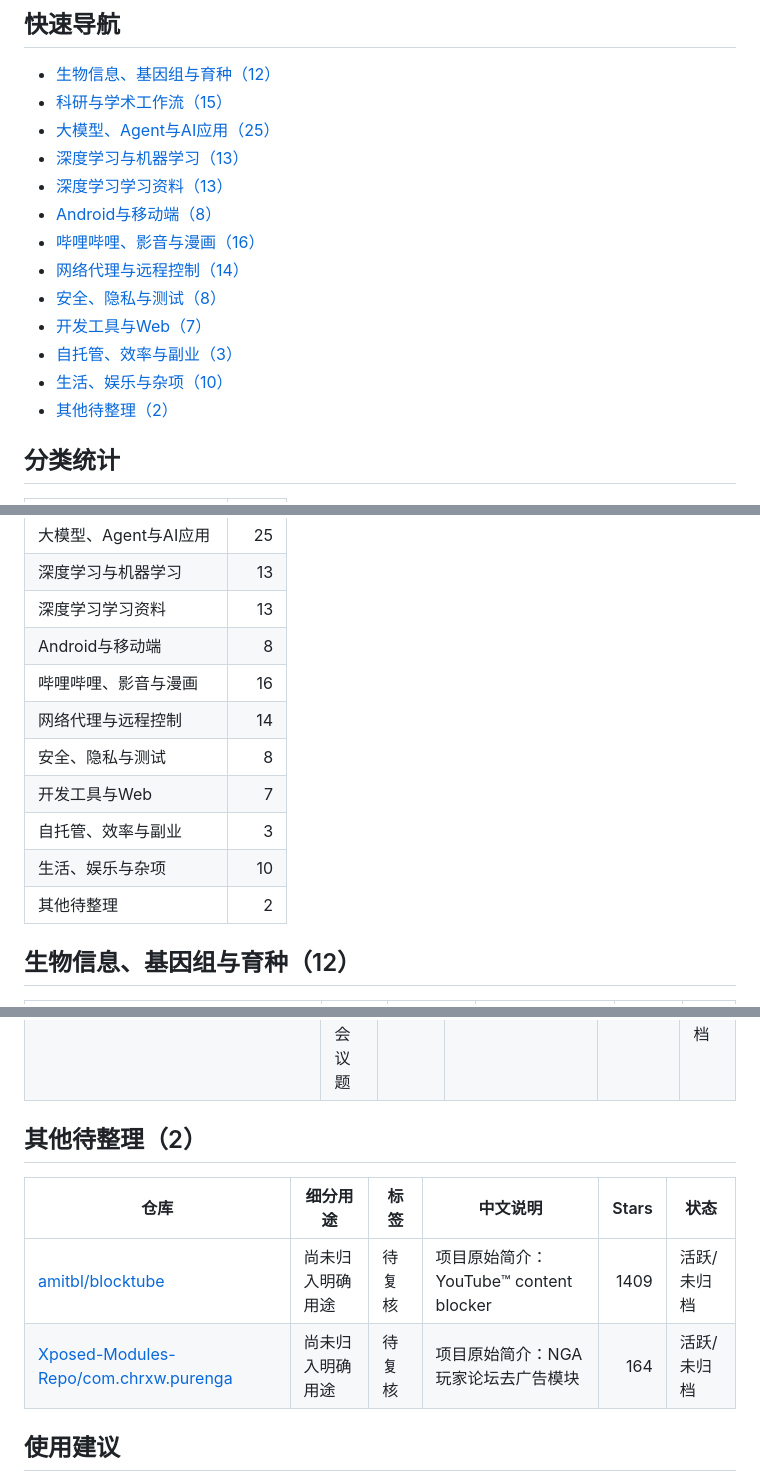
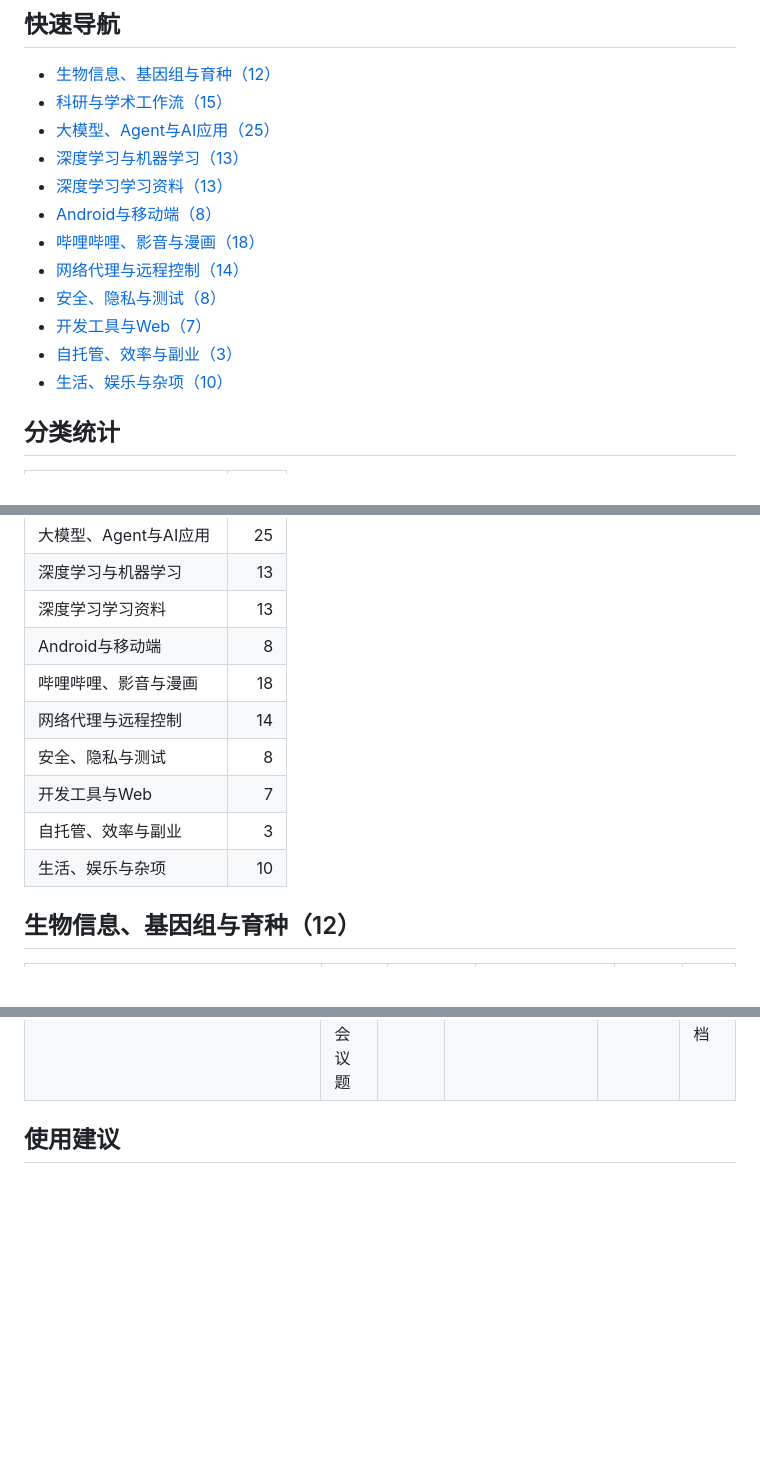
Before and after one commit to TouchBugs/star_organize, a Markdown page: README.md, 3 parts joined by grey strips. GitHub-like rendering; blank space fills up the shorter version.

Commit message:
补充视频与社区增强工具分类

```diff
--- a/README.md
+++ b/README.md
@@ -15,13 +15,12 @@
 - [深度学习与机器学习（13）](#深度学习机器学习)
 - [深度学习学习资料（13）](#深度学习学习资料)
 - [Android与移动端（8）](#android移动端)
-- [哔哩哔哩、影音与漫画（16）](#哔哩哔哩影音漫画)
+- [哔哩哔哩、影音与漫画（18）](#哔哩哔哩影音漫画)
 - [网络代理与远程控制（14）](#网络代理远程控制)
 - [安全、隐私与测试（8）](#安全隐私测试)
 - [开发工具与Web（7）](#开发工具web)
 - [自托管、效率与副业（3）](#自托管效率副业)
 - [生活、娱乐与杂项（10）](#生活娱乐杂项)
-- [其他待整理（2）](#其他待整理)
 
 ## 分类统计
 
@@ -33,13 +32,12 @@
 | 深度学习与机器学习 | 13 |
 | 深度学习学习资料 | 13 |
 | Android与移动端 | 8 |
-| 哔哩哔哩、影音与漫画 | 16 |
+| 哔哩哔哩、影音与漫画 | 18 |
 | 网络代理与远程控制 | 14 |
 | 安全、隐私与测试 | 8 |
 | 开发工具与Web | 7 |
 | 自托管、效率与副业 | 3 |
 | 生活、娱乐与杂项 | 10 |
-| 其他待整理 | 2 |
 
 ## 生物信息、基因组与育种（12）
 
@@ -245,12 +245,6 @@
 | [zouzhekang/YJYpaper](https://github.com/zouzhekang/YJYpaper) | 资料存档与社会议题 | 资料存档 | 武汉大学杨景媛论文争议资料记录。 | 3644 | 活跃/未归档 |
 | [wangzhiye-tiancai/mysupervisor_save](https://github.com/wangzhiye-tiancai/mysupervisor_save) | 资料存档与社会议题 | 资料存档 | 导师评价相关资源与历史数据存档。 | 2273 | 活跃/未归档 |
 
-## 其他待整理（2）
-
-| 仓库 | 细分用途 | 标签 | 中文说明 | Stars | 状态 |
-|---|---|---|---|---:|---|
-| [amitbl/blocktube](https://github.com/amitbl/blocktube) | 尚未归入明确用途 | 待复核 | 项目原始简介：YouTube™ content blocker | 1409 | 活跃/未归档 |
-| [Xposed-Modules-Repo/com.chrxw.purenga](https://github.com/Xposed-Modules-Repo/com.chrxw.purenga) | 尚未归入明确用途 | 待复核 | 项目原始简介：NGA玩家论坛去广告模块 | 164 | 活跃/未归档 |
 
 ## 使用建议
 
```
Also changed, not shown: other parts of README.md (+3 -1 lines).
